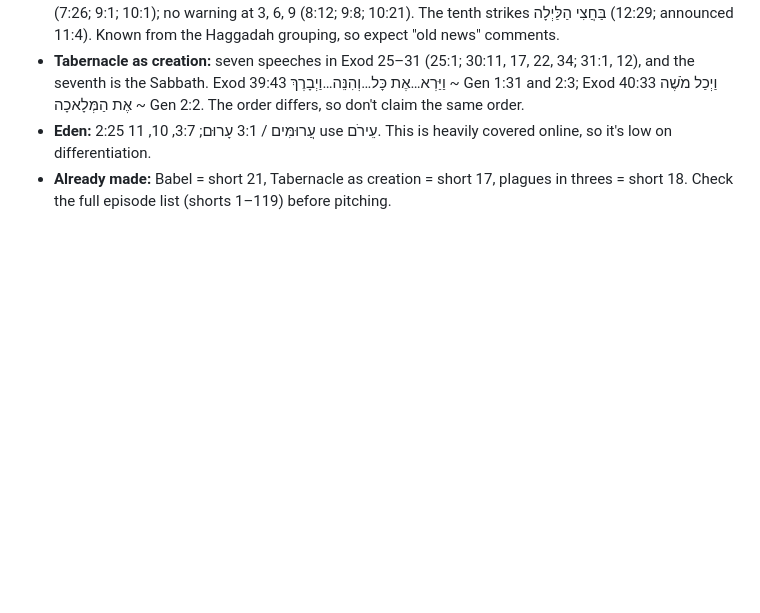
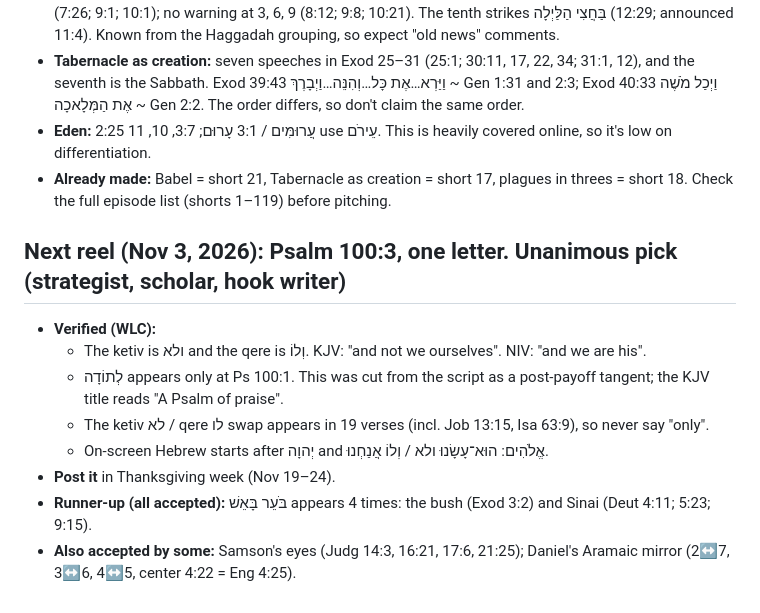
Before and after one commit to rade-crypto/inkofsinai, a Markdown page: _research/notes.md, the part around the change. Rendered like a GitHub page; blank space fills up the shorter version.

Commit message:
Notes: next reel pick, Psalm 100:3 ketiv/qere
Co-Authored-By: Claude Opus 5.5 <noreply@anthropic.com>
Claude-Session: https://claude.ai/code/session_01XtBFL5stMQhYr7sKmKEGSi

```diff
--- a/_research/notes.md
+++ b/_research/notes.md
@@ -182,3 +182,13 @@ Everything researched for topics and scripts. Read this before picking a topic,
 - **Tabernacle as creation:** seven speeches in Exod 25–31 (25:1; 30:11, 17, 22, 34; 31:1, 12), and the seventh is the Sabbath. Exod 39:43 וַיַּרְא…אֶת כָּל…וְהִנֵּה…וַיְבָרֶךְ ~ Gen 1:31 and 2:3; Exod 40:33 וַיְכַל מֹשֶׁה אֶת הַמְּלָאכָה ~ Gen 2:2. The order differs, so don't claim the same order.
 - **Eden:** 2:25 עֲרוּמִּים / 3:1 עָרוּם; 3:7, 10, 11 use עֵירֹם. This is heavily covered online, so it's low on differentiation.
 - **Already made:** Babel = short 21, Tabernacle as creation = short 17, plagues in threes = short 18. Check the full episode list (shorts 1–119) before pitching.
+
+## Next reel (Nov 3, 2026): Psalm 100:3, one letter. Unanimous pick (strategist, scholar, hook writer)
+- **Verified (WLC):**
+  - The ketiv is ולא and the qere is וְלוֹ. KJV: "and not we ourselves". NIV: "and we are his".
+  - לְתוֹדָה appears only at Ps 100:1. This was cut from the script as a post-payoff tangent; the KJV title reads "A Psalm of praise".
+  - The ketiv לא / qere לו swap appears in 19 verses (incl. Job 13:15, Isa 63:9), so never say "only".
+  - On-screen Hebrew starts after יְהוָה and אֱלֹהִים: הוּא־עָשָׂנוּ ולא / וְלוֹ אֲנַחְנוּ.
+- **Post it** in Thanksgiving week (Nov 19–24).
+- **Runner-up (all accepted):** בֹּעֵר בָּאֵשׁ appears 4 times: the bush (Exod 3:2) and Sinai (Deut 4:11; 5:23; 9:15).
+- **Also accepted by some:** Samson's eyes (Judg 14:3, 16:21, 17:6, 21:25); Daniel's Aramaic mirror (2↔7, 3↔6, 4↔5, center 4:22 = Eng 4:25).
```
